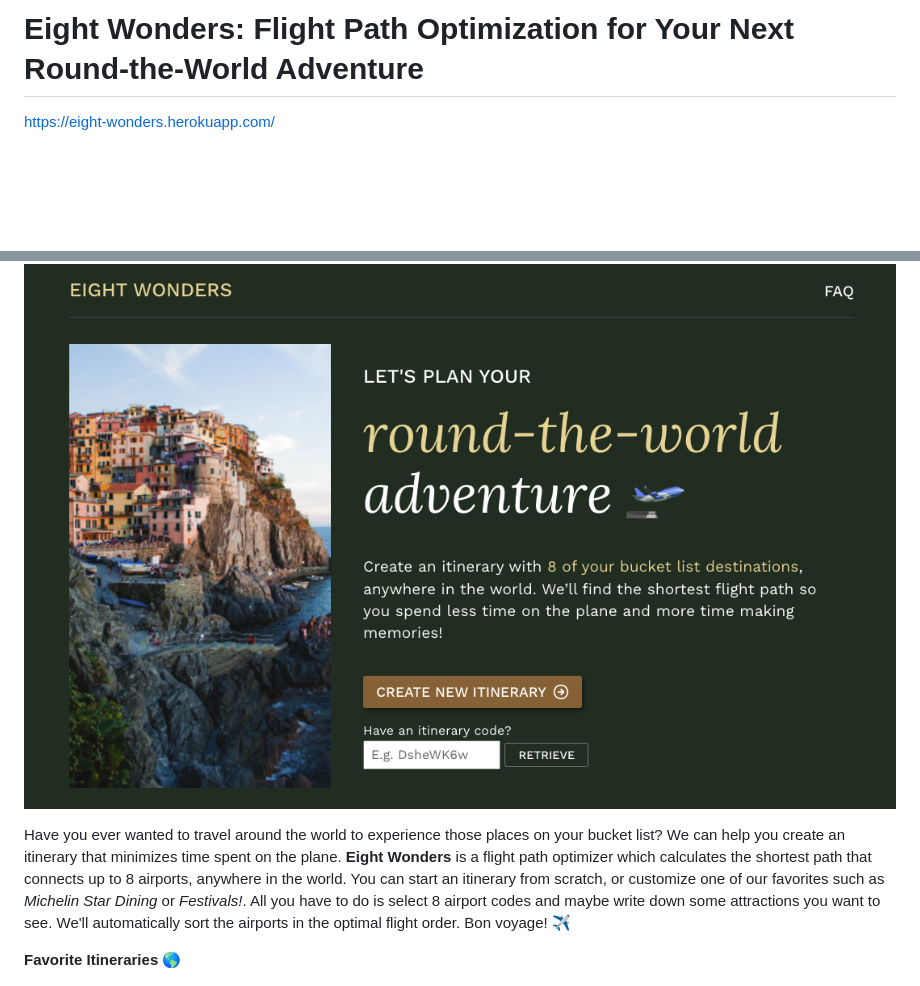
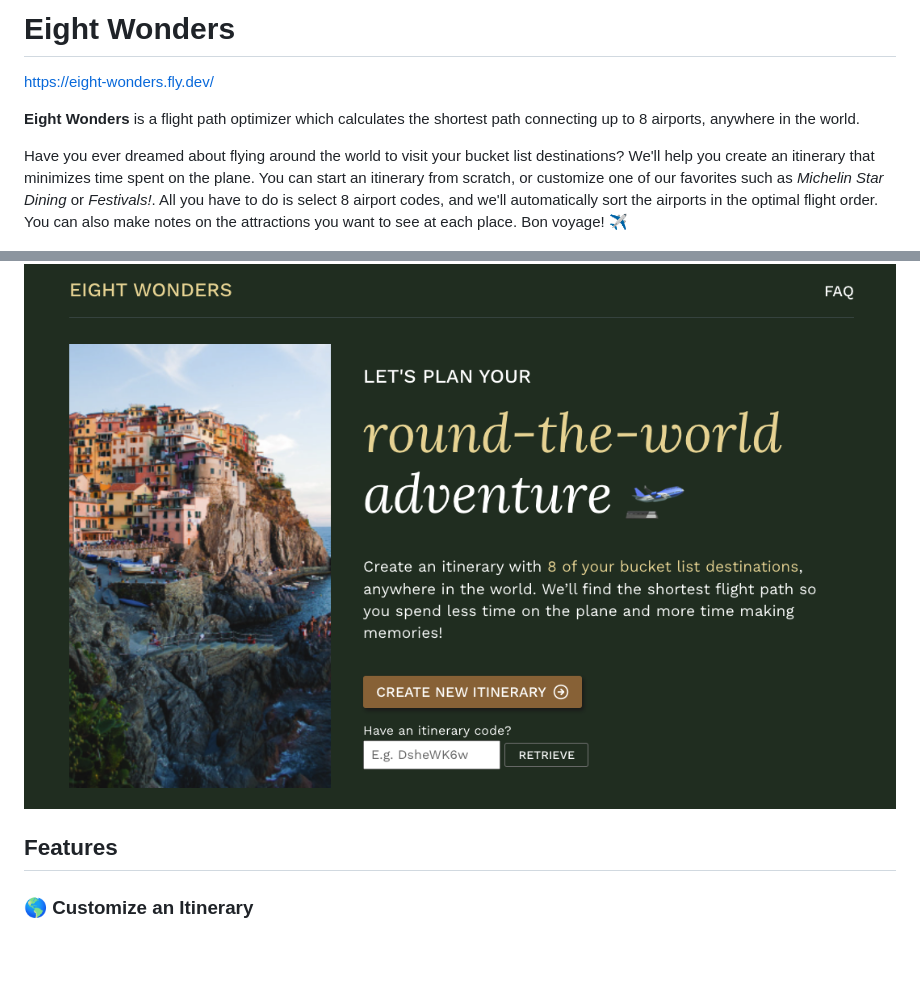
Before and after one commit to jasonherngwang/eight-wonders, a Markdown page: README.md, 2 parts joined by grey strips. Drawn GitHub-style; blank space fills up the shorter version.

```diff
--- a/README.md
+++ b/README.md
@@ -1,11 +1,18 @@
-# Eight Wonders: Flight Path Optimization for Your Next Round-the-World Adventure
-https://eight-wonders.herokuapp.com/
+# Eight Wonders
+
+https://eight-wonders.fly.dev/
+
+**Eight Wonders** is a flight path optimizer which calculates the shortest path connecting up to 8 airports, anywhere in the world.
+
+Have you ever dreamed about flying around the world to visit your bucket list destinations? We'll help you create an itinerary that minimizes time spent on the plane.
+You can start an itinerary from scratch, or customize one of our favorites such as *Michelin Star Dining* or *Festivals!*. All you have to do is select 8 airport codes, and we'll automatically sort the airports in the optimal flight order. You can also make notes on the attractions you want to see at each place. Bon voyage! :airplane:
 
 ![Eight Wonders Home Page](public/images/eight_wonders_homepage.png)
 
-Have you ever wanted to travel around the world to experience those places on your bucket list? We can help you create an itinerary that minimizes time spent on the plane. **Eight Wonders** is a flight path optimizer which calculates the shortest path that connects up to 8 airports, anywhere in the world. You can start an itinerary from scratch, or customize one of our favorites such as *Michelin Star Dining* or *Festivals!*. All you have to do is select 8 airport codes and maybe write down some attractions you want to see. We'll automatically sort the airports in the optimal flight order. Bon voyage! :airplane:
 
-**Favorite Itineraries** :earth_americas:
+## Features
+
+### :earth_americas: Customize an Itinerary
 
 ![Eight Wonders - Favorite Itineraries](public/images/eight_wonders_favorites.png)
 
```
Also changed, not shown: other parts of README.md (+17 -3 lines), public/images/eight_wonders_itinerary.png, public/images/eight_wonders_sharing.png, 1 other file.
